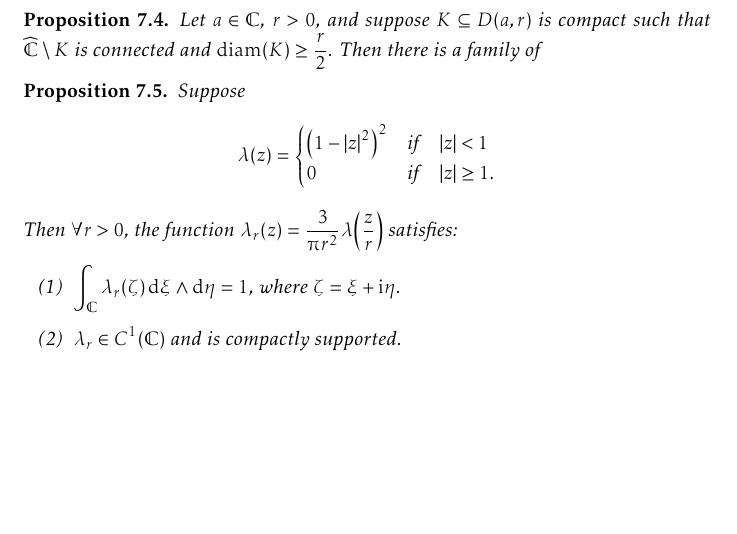
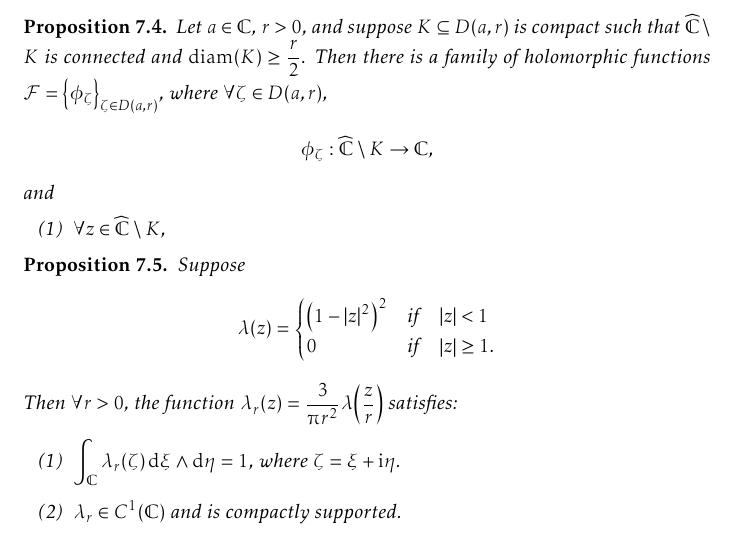
Before and after one commit to slipperking/complex-analysis-latex, a LaTeX document (main.tex): part of page 168 of 187, cut so that both start at the same text, the shorter picture padded with empty space. Compiled offline with pdfLaTeX.

Commit message:
overleaf_to_git (Sun Sep 14 20:03:33 2025 -0700): update main.tex from r21480 to r21481

```diff
--- a/main.tex
+++ b/main.tex
@@ -3802,7 +3802,9 @@ Let \(z=f^{-1}(w)\). Then we have
     Hence, \[\abs{\frac{\alpha}{\mu-\tau}}\geq\frac14\Longleftrightarrow\abs{\alpha}\geq\frac{\abs{\mu-\tau}}{4}.\] By taking the supremum for \(\mu,\tau\in K\), the proof is complete.
 \end{proof}
 \begin{proposition}
-    Let \(a\in\mathbb{C}\), \(r>0\), and suppose \(K\subseteq D(a,r)\) is compact such that \(\extcomplex\setminus K\) is connected and \(\diam(K)\geq\frac r2\). Then there is a family of
+    Let \(a\in\mathbb{C}\), \(r>0\), and suppose \(K\subseteq D(a,r)\) is compact such that \(\extcomplex\setminus K\) is connected and \(\diam(K)\geq\frac r2\). Then there is a family of holomorphic functions \(\mathcal{F}=\qty{\phi_\zeta}_{\zeta\in D(a,r)}\), where \(\forall\zeta\in D(a,r)\), \[\phi_\zeta:\extcomplex\setminus K\to\mathbb{C},\] and \begin{enumerate}
+        \item \(\forall z\in\extcomplex\setminus K\),
+    \end{enumerate}
 \end{proposition}
 \begin{proposition}\label{prop:diracdeltaapproximation}
     Suppose \[\lambda(z)=
```
